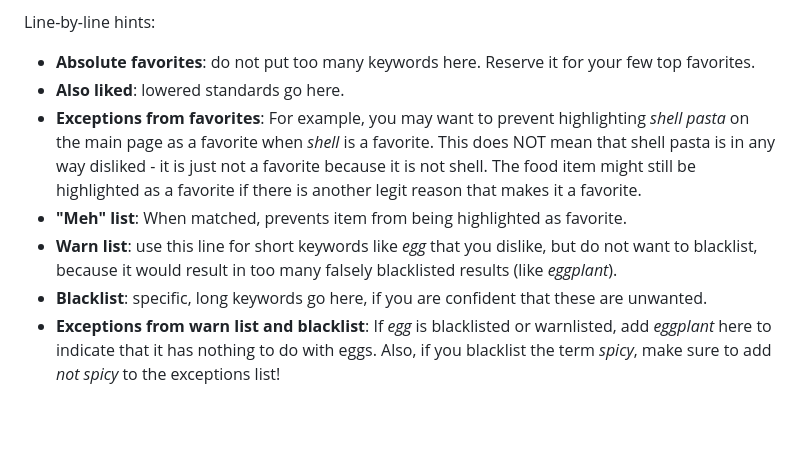
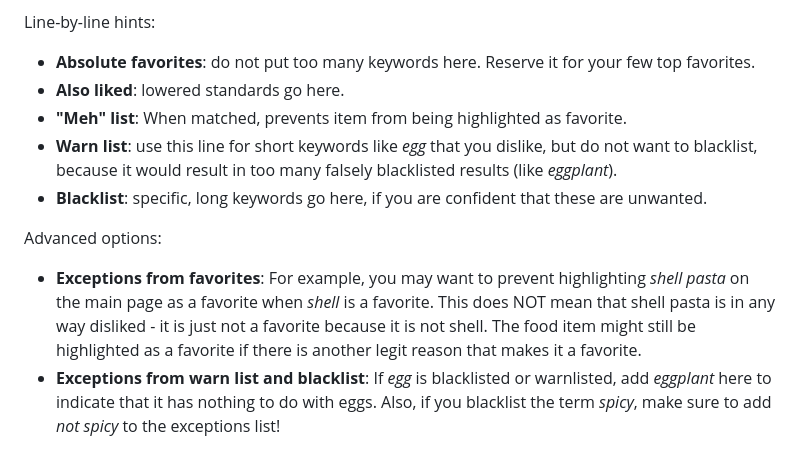
Before and after one commit to AndreaDusza/dishdecider-assistant, a Markdown page: README.md, the part around the change. GitHub-like rendering; blank space fills up the shorter version.

```diff
--- a/README.md
+++ b/README.md
@@ -51,10 +51,12 @@ In general:
 Line-by-line hints:
  * __Absolute favorites__: do not put too many keywords here. Reserve it for your few top favorites.
  * __Also liked__: lowered standards go here.
- * __Exceptions from favorites__: For example, you may want to prevent highlighting _shell pasta_ on the main page as a favorite when _shell_ is a favorite. This does NOT mean that shell pasta is in any way disliked - it is just not a favorite because it is not shell. The food item might still be highlighted as a favorite if there is another legit reason that makes it a favorite.
  * __"Meh" list__: When matched, prevents item from being highlighted as favorite.
  * __Warn list__: use this line for short keywords like _egg_ that you dislike, but do not want to blacklist, because it would result in too many falsely blacklisted results (like _eggplant_).
  * __Blacklist__: specific, long keywords go here, if you are confident that these are unwanted.
+
+Advanced options:
+ * __Exceptions from favorites__: For example, you may want to prevent highlighting _shell pasta_ on the main page as a favorite when _shell_ is a favorite. This does NOT mean that shell pasta is in any way disliked - it is just not a favorite because it is not shell. The food item might still be highlighted as a favorite if there is another legit reason that makes it a favorite.
  * __Exceptions from warn list and blacklist__: If _egg_ is blacklisted or warnlisted, add _eggplant_ here to indicate that it has nothing to do with eggs.
 Also, if you blacklist the term _spicy_, make sure to add _not spicy_ to the exceptions list!
 
```
